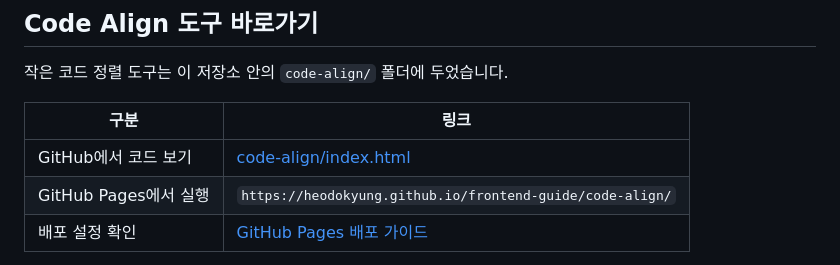
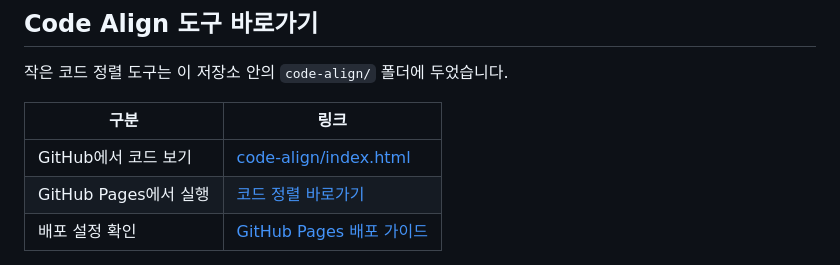
Before and after one commit to heodokyung/frontend-guide, a Markdown page: README.md, the part around the change. GitHub-like rendering.

```diff
--- a/README.md
+++ b/README.md
@@ -111,7 +111,7 @@ README와 문서형 저장소를 읽기 좋게 정리하기 위한 기준입니
 | 구분 | 링크 |
 |---|---|
 | GitHub에서 코드 보기 | [code-align/index.html](./code-align/index.html) |
-| GitHub Pages에서 실행 | `https://heodokyung.github.io/frontend-guide/code-align/` |
+| GitHub Pages에서 실행 | [코드 정렬 바로가기](https://heodokyung.github.io/frontend-guide/code-align/) |
 | 배포 설정 확인 | [GitHub Pages 배포 가이드](./docs/deploy/github-pages.md) |
 
 GitHub README 안에서 `./code-align/index.html`을 누르면 보통 “소스 파일”이 열립니다. 실제 도구처럼 실행하려면 GitHub Pages 주소를 써야 합니다.
```
